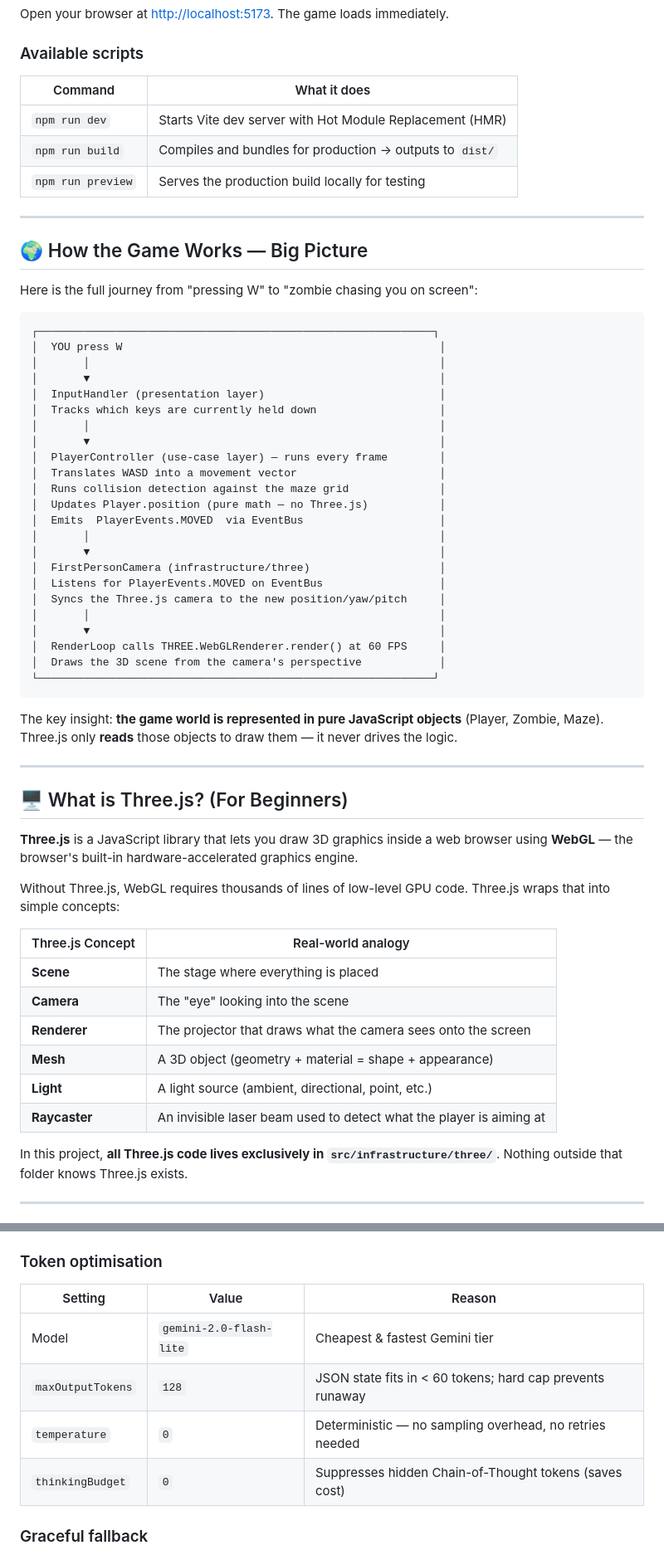
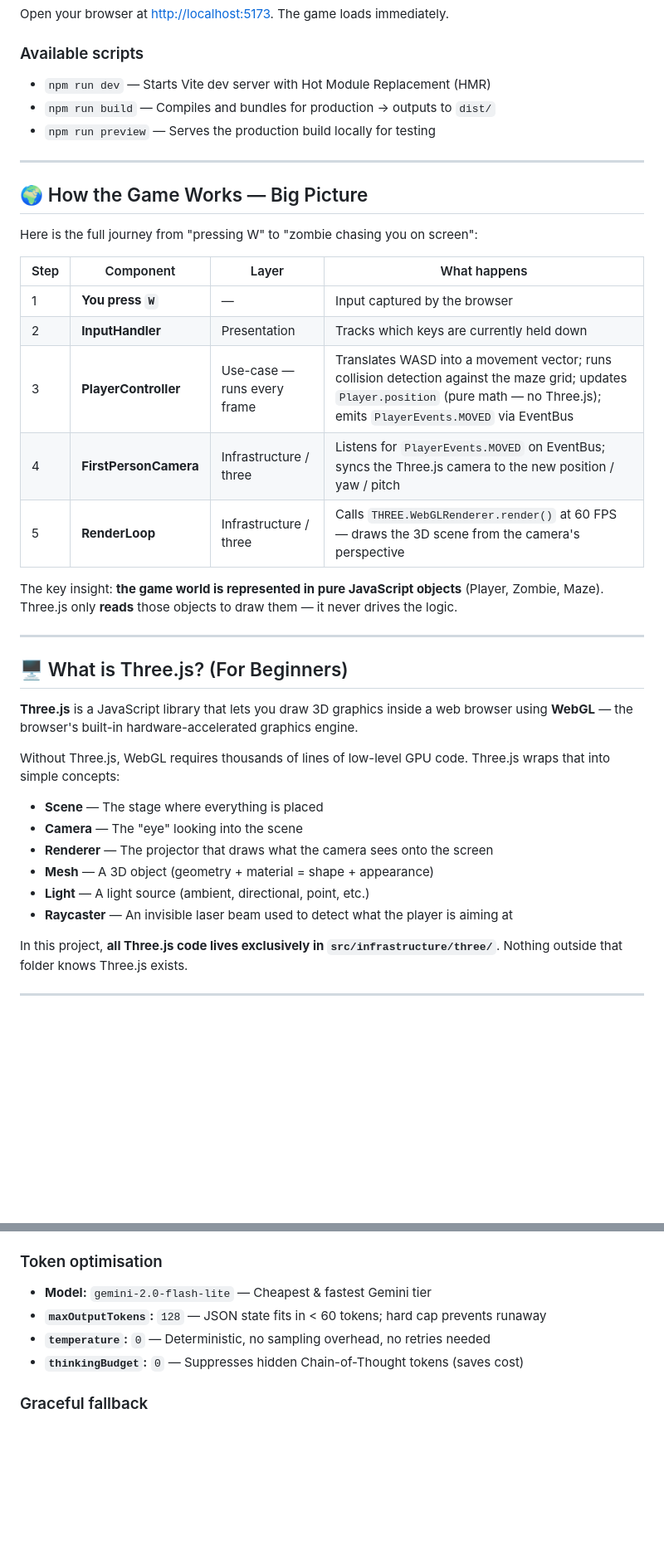
Before and after one commit to andersoncastrojb/three_js_game, a Markdown page: README.md, 2 parts joined by grey strips. Shown at 83% size. Rendered like a GitHub page; blank space fills up the shorter version.

Commit message:
Formatt Readme

````diff
--- a/README.md
+++ b/README.md
@@ -152,11 +148,9 @@ Open your browser at [http://localhost:5173](http://localhost:5173). The game lo
 
 ### Available scripts
 
-| Command | What it does |
-|---|---|
-| `npm run dev` | Starts Vite dev server with Hot Module Replacement (HMR) |
-| `npm run build` | Compiles and bundles for production → outputs to `dist/` |
-| `npm run preview` | Serves the production build locally for testing |
+- `npm run dev` — Starts Vite dev server with Hot Module Replacement (HMR)
+- `npm run build` — Compiles and bundles for production → outputs to `dist/`
+- `npm run preview` — Serves the production build locally for testing
 
 ---
 
@@ -164,31 +158,13 @@ Open your browser at [http://localhost:5173](http://localhost:5173). The game lo
 
 Here is the full journey from "pressing W" to "zombie chasing you on screen":
 
-```
-┌─────────────────────────────────────────────────────────────┐
-│  YOU press W                                                 │
-│       │                                                      │
-│       ▼                                                      │
-│  InputHandler (presentation layer)                           │
-│  Tracks which keys are currently held down                   │
-│       │                                                      │
-│       ▼                                                      │
-│  PlayerController (use-case layer) — runs every frame        │
-│  Translates WASD into a movement vector                      │
-│  Runs collision detection against the maze grid              │
-│  Updates Player.position (pure math — no Three.js)           │
-│  Emits  PlayerEvents.MOVED  via EventBus                     │
-│       │                                                      │
-│       ▼                                                      │
-│  FirstPersonCamera (infrastructure/three)                    │
-│  Listens for PlayerEvents.MOVED on EventBus                  │
-│  Syncs the Three.js camera to the new position/yaw/pitch     │
-│       │                                                      │
-│       ▼                                                      │
-│  RenderLoop calls THREE.WebGLRenderer.render() at 60 FPS     │
-│  Draws the 3D scene from the camera's perspective            │
-└─────────────────────────────────────────────────────────────┘
-```
+| Step | Component | Layer | What happens |
+|---|---|---|---|
+| 1 | **You press `W`** | — | Input captured by the browser |
+| 2 | **InputHandler** | Presentation | Tracks which keys are currently held down |
+| 3 | **PlayerController** | Use-case — runs every frame | Translates WASD into a movement vector; runs collision detection against the maze grid; updates `Player.position` (pure math — no Three.js); emits `PlayerEvents.MOVED` via EventBus |
+| 4 | **FirstPersonCamera** | Infrastructure / three | Listens for `PlayerEvents.MOVED` on EventBus; syncs the Three.js camera to the new position / yaw / pitch |
+| 5 | **RenderLoop** | Infrastructure / three | Calls `THREE.WebGLRenderer.render()` at 60 FPS — draws the 3D scene from the camera's perspective |
 
 The key insight: **the game world is represented in pure JavaScript objects** (Player, Zombie, Maze). Three.js only **reads** those objects to draw them — it never drives the logic.
 
@@ -200,14 +176,12 @@ The key insight: **the game world is represented in pure JavaScript objects** (P
 
 Without Three.js, WebGL requires thousands of lines of low-level GPU code. Three.js wraps that into simple concepts:
 
-| Three.js Concept | Real-world analogy |
-|---|---|
-| **Scene** | The stage where everything is placed |
-| **Camera** | The "eye" looking into the scene |
-| **Renderer** | The projector that draws what the camera sees onto the screen |
-| **Mesh** | A 3D object (geometry + material = shape + appearance) |
-| **Light** | A light source (ambient, directional, point, etc.) |
-| **Raycaster** | An invisible laser beam used to detect what the player is aiming at |
+- **Scene** — The stage where everything is placed
+- **Camera** — The "eye" looking into the scene
+- **Renderer** — The projector that draws what the camera sees onto the screen
+- **Mesh** — A 3D object (geometry + material = shape + appearance)
+- **Light** — A light source (ambient, directional, point, etc.)
+- **Raycaster** — An invisible laser beam used to detect what the player is aiming at
 
 In this project, **all Three.js code lives exclusively in `src/infrastructure/three/`**. Nothing outside that folder knows Three.js exists.
 
@@ -371,12 +324,10 @@ Instead of hardcoding personality and rules directly in JavaScript strings (whic
 
 ### Token optimisation
 
-| Setting | Value | Reason |
-|---|---|---|
-| Model | `gemini-2.0-flash-lite` | Cheapest & fastest Gemini tier |
-| `maxOutputTokens` | `128` | JSON state fits in < 60 tokens; hard cap prevents runaway |
-| `temperature` | `0` | Deterministic — no sampling overhead, no retries needed |
-| `thinkingBudget` | `0` | Suppresses hidden Chain-of-Thought tokens (saves cost) |
+- **Model:** `gemini-2.0-flash-lite` — Cheapest & fastest Gemini tier
+- **`maxOutputTokens`:** `128` — JSON state fits in < 60 tokens; hard cap prevents runaway
+- **`temperature`:** `0` — Deterministic, no sampling overhead, no retries needed
+- **`thinkingBudget`:** `0` — Suppresses hidden Chain-of-Thought tokens (saves cost)
 
 ### Graceful fallback
 
````
Also changed, not shown: other parts of README.md (+41 -72 lines).
